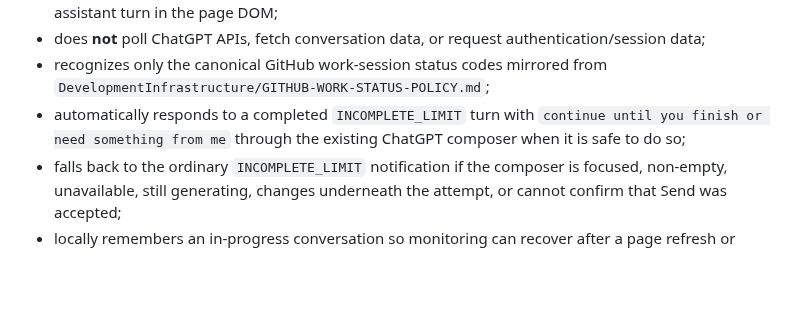
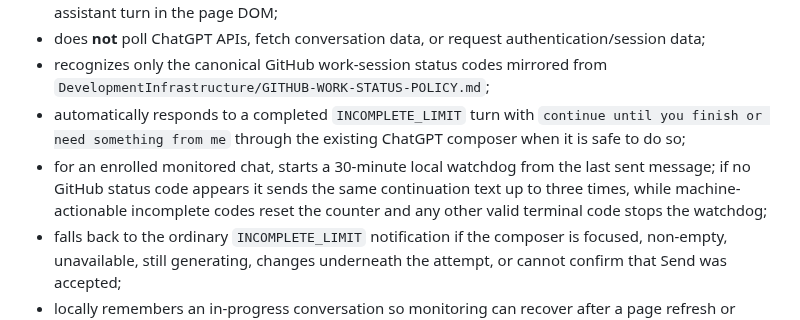
Before and after one commit to thatoneguydan/chatgpt-response-notifier, a Markdown page: README.md, the part around the change. GitHub-like rendering; blank space fills up the shorter version.

Commit message:
Document monitored code watchdog

```diff
--- a/README.md
+++ b/README.md
@@ -9,6 +9,7 @@ Persistent, independently stacked Windows notifications for GitHub-backed ChatGP
 - does **not** poll ChatGPT APIs, fetch conversation data, or request authentication/session data;
 - recognizes only the canonical GitHub work-session status codes mirrored from `DevelopmentInfrastructure/GITHUB-WORK-STATUS-POLICY.md`;
 - automatically responds to a completed `INCOMPLETE_LIMIT` turn with `continue until you finish or need something from me` through the existing ChatGPT composer when it is safe to do so;
+- for an enrolled monitored chat, starts a 30-minute local watchdog from the last sent message; if no GitHub status code appears it sends the same continuation text up to three times, while machine-actionable incomplete codes reset the counter and any other valid terminal code stops the watchdog;
 - falls back to the ordinary `INCOMPLETE_LIMIT` notification if the composer is focused, non-empty, unavailable, still generating, changes underneath the attempt, or cannot confirm that Send was accepted;
 - locally remembers an in-progress conversation so monitoring can recover after a page refresh or Chrome restart;
 - creates one persistent Windows notification window per eligible completed response that still requires notification;
```
